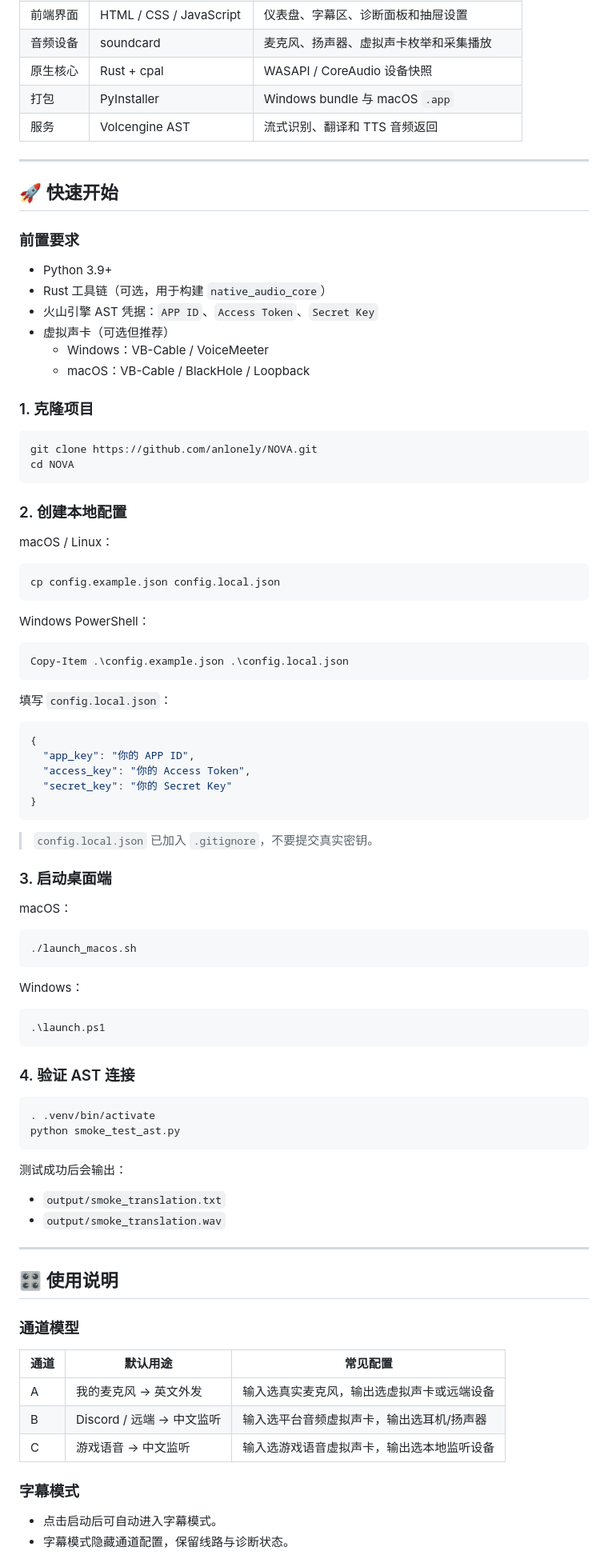
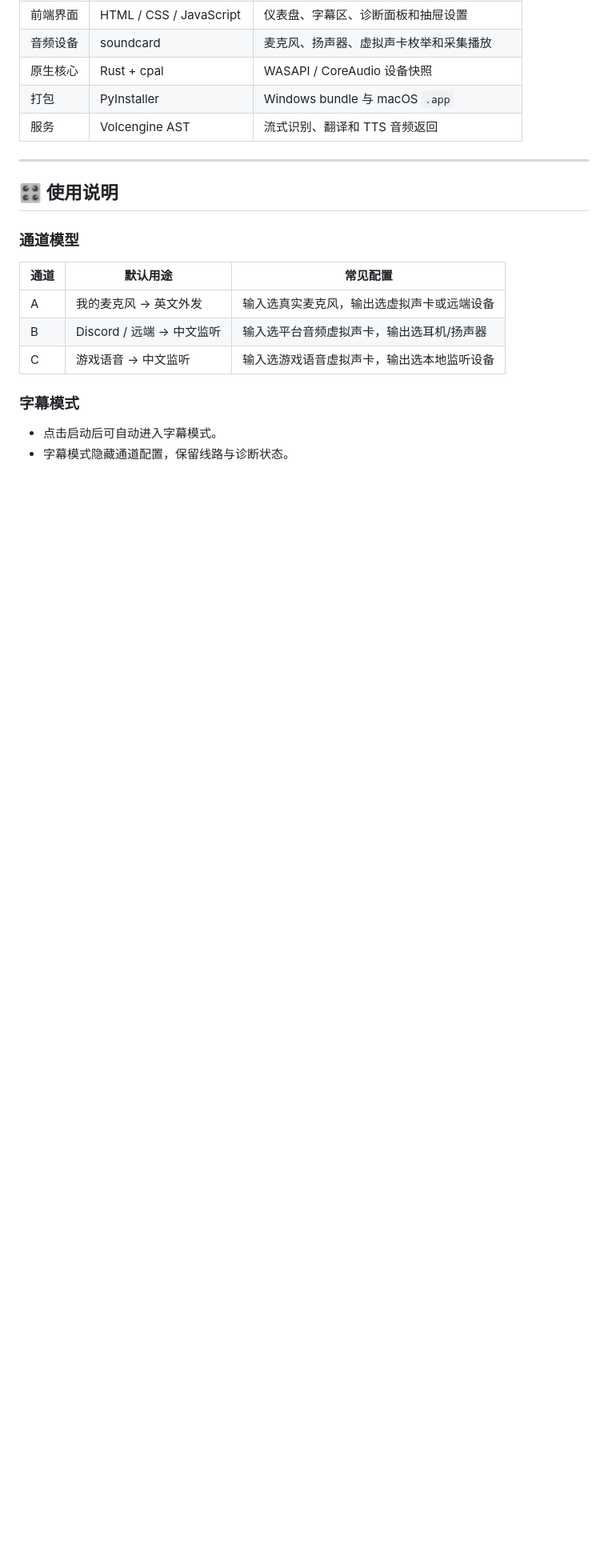
Before and after one commit to anlonely/NOVA, a Markdown page: README.md, the part around one of its changes. Shown at 80% size. Drawn GitHub-style; blank space fills up the shorter version.

````diff
--- a/README.md
+++ b/README.md
@@ -65,78 +117,6 @@ git checkout main        # 切回 V2 主线时
 | 原生核心 | Rust + cpal | WASAPI / CoreAudio 设备快照 |
 | 打包 | PyInstaller | Windows bundle 与 macOS `.app` |
 | 服务 | Volcengine AST | 流式识别、翻译和 TTS 音频返回 |
-
----
-
-## 🚀 快速开始
-
-### 前置要求
-
-- Python 3.9+
-- Rust 工具链（可选，用于构建 `native_audio_core`）
-- 火山引擎 AST 凭据：`APP ID`、`Access Token`、`Secret Key`
-- 虚拟声卡（可选但推荐）
-  - Windows：VB-Cable / VoiceMeeter
-  - macOS：VB-Cable / BlackHole / Loopback
-
-### 1. 克隆项目
-
-```bash
-git clone https://github.com/anlonely/NOVA.git
-cd NOVA
-```
-
-### 2. 创建本地配置
-
-macOS / Linux：
-
-```bash
-cp config.example.json config.local.json
-```
-
-Windows PowerShell：
-
-```powershell
-Copy-Item .\config.example.json .\config.local.json
-```
-
-填写 `config.local.json`：
-
-```json
-{
-  "app_key": "你的 APP ID",
-  "access_key": "你的 Access Token",
-  "secret_key": "你的 Secret Key"
-}
-```
-
-> `config.local.json` 已加入 `.gitignore`，不要提交真实密钥。
-
-### 3. 启动桌面端
-
-macOS：
-
-```bash
-./launch_macos.sh
-```
-
-Windows：
-
-```powershell
-.\launch.ps1
-```
-
-### 4. 验证 AST 连接
-
-```bash
-. .venv/bin/activate
-python smoke_test_ast.py
-```
-
-测试成功后会输出：
-
-- `output/smoke_translation.txt`
-- `output/smoke_translation.wav`
 
 ---
 
````
Also changed, not shown: other parts of README.md (+70 -18 lines), README_EN.md (added, +103 -0 lines).
